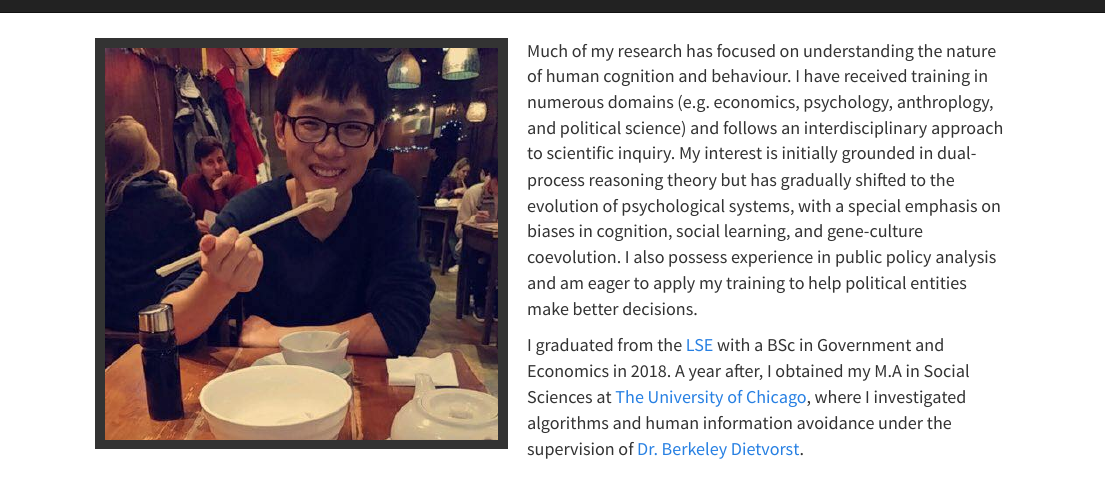
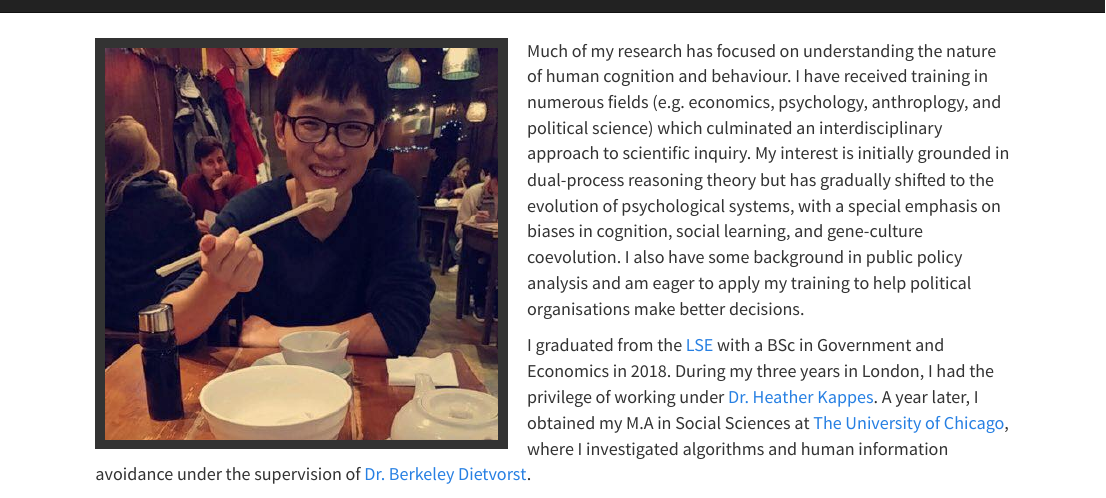
Before and after one commit to WHAN3LSE/WHAN3LSE.github.io, an R Markdown document (index.Rmd): the page in a window 1100 px wide, from its top. Rendered offline with R 4.5, knitr and Pandoc, with nearby package versions; a font, style sheet, LaTeX package, included part or bibliography that could not be used is replaced or left out.

Commit message:
updated content

```diff
--- a/index.Rmd
+++ b/index.Rmd
@@ -5,8 +5,8 @@
 
 <img src="images/image.jpg" style="width:45%; border:10px solid; margin-right: 20px" align="left">
 
-<div class="a"> Much of my research has focused on understanding the nature of human cognition and behaviour. I have received training in numerous domains (e.g. economics, psychology, anthroplogy, and political science) and follows an interdisciplinary approach to scientific inquiry. My interest is initially grounded in dual-process reasoning theory but has gradually shifted to the evolution of psychological systems, with a special emphasis on biases in cognition, social learning, and gene-culture coevolution. I also possess experience in public policy analysis and am eager to apply my training to help political entities make better decisions.
+<div class="a"> Much of my research has focused on understanding the nature of human cognition and behaviour. I have received training in numerous fields (e.g. economics, psychology, anthroplogy, and political science) which culminated an interdisciplinary approach to scientific inquiry. My interest is initially grounded in dual-process reasoning theory but has gradually shifted to the evolution of psychological systems, with a special emphasis on biases in cognition, social learning, and gene-culture coevolution. I also have some background in public policy analysis and am eager to apply my training to help political organisations make better decisions.
 
-I graduated from the [LSE](https://www.lse.ac.uk/) with a BSc in Government and Economics in 2018. A year after, I obtained my M.A in Social Sciences at [The University of Chicago](https://www.uchicago.edu/), where I investigated algorithms and human information avoidance under the supervision of [Dr. Berkeley Dietvorst](https://faculty.chicagobooth.edu/berkeley-dietvorst).
+I graduated from the [LSE](https://www.lse.ac.uk/) with a BSc in Government and Economics in 2018. During my three years in London, I had the privilege of working under [Dr. Heather Kappes](https://www.lse.ac.uk/management/people/academic-staff/hkappes). A year later, I obtained my M.A in Social Sciences at [The University of Chicago](https://www.uchicago.edu/), where I investigated algorithms and human information avoidance under the supervision of [Dr. Berkeley Dietvorst](https://faculty.chicagobooth.edu/berkeley-dietvorst).
 
 My full CV is available [here](files/Wenjie Han-Resume.pdf)</div>
```
Also changed, not shown: 1 other file.
